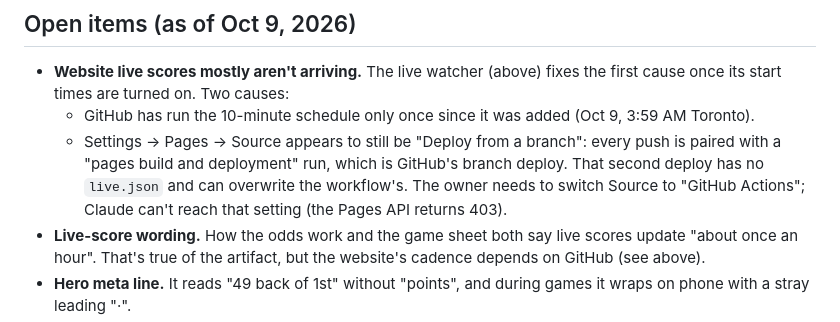
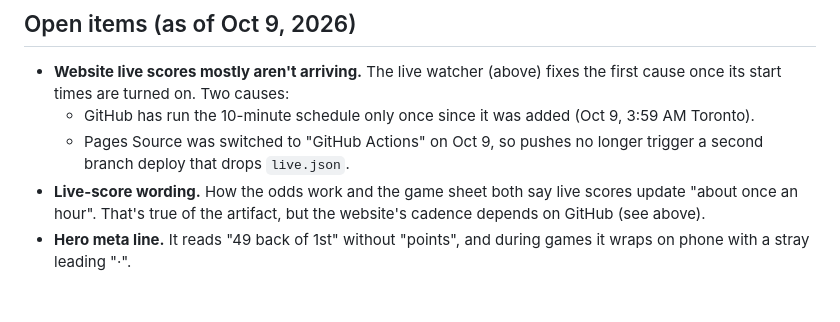
Before and after one commit to davondaneils/ppgpool27, a Markdown page: PROJECT.md, the part around the change. GitHub-like rendering; blank space fills up the shorter version.

Commit message:
Project notes: Pages now deploys from GitHub Actions
Co-Authored-By: Claude Opus 5.5 (1M context) <noreply@anthropic.com>
Claude-Session: https://claude.ai/code/session_01QhzcVWpGzZKwLB24gacUfy

```diff
--- a/PROJECT.md
+++ b/PROJECT.md
@@ -91,7 +91,7 @@ Getting push access in a new Claude session: add the repo with the `add_repo` to
 
 - **Website live scores mostly aren't arriving.** The live watcher (above) fixes the first cause once its start times are turned on. Two causes:
   - GitHub has run the 10-minute schedule only once since it was added (Oct 9, 3:59 AM Toronto).
-  - Settings → Pages → Source appears to still be "Deploy from a branch": every push is paired with a "pages build and deployment" run, which is GitHub's branch deploy. That second deploy has no `live.json` and can overwrite the workflow's. The owner needs to switch Source to "GitHub Actions"; Claude can't reach that setting (the Pages API returns 403).
+  - Pages Source was switched to "GitHub Actions" on Oct 9, so pushes no longer trigger a second branch deploy that drops `live.json`.
 - **Live-score wording.** How the odds work and the game sheet both say live scores update "about once an hour". That's true of the artifact, but the website's cadence depends on GitHub (see above).
 - **Hero meta line.** It reads "49 back of 1st" without "points", and during games it wraps on phone with a stray leading "·".
 - **Pulse stat labels.** Streak, slump and record cards have no default label, so "Pool" shows above their stat.
```
